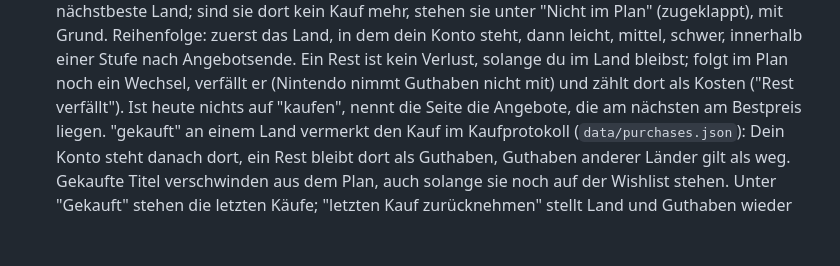
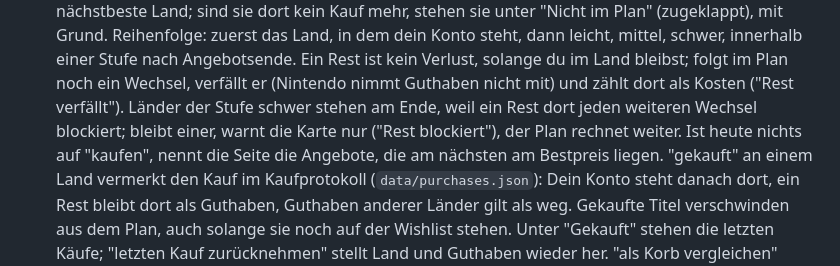
Before and after one commit to GreenkeeperX/eshop-kompass, a Markdown page: README.md, the part around one of its changes. Rendered like a GitHub page; blank space fills up the shorter version.

```diff
--- a/README.md
+++ b/README.md
@@ -55,7 +59,9 @@ ein Land lohnt, sagt getrennt davon die Zeile "Wechsel".
   mittel, schwer, innerhalb einer Stufe nach Angebotsende. Ein Rest ist kein
   Verlust, solange du im Land bleibst; folgt im Plan noch ein Wechsel, verfällt
   er (Nintendo nimmt Guthaben nicht mit) und zählt dort als Kosten ("Rest
-  verfällt"). Ist heute nichts auf "kaufen", nennt die Seite die Angebote, die
+  verfällt"). Länder der Stufe schwer stehen am Ende, weil ein Rest dort
+  jeden weiteren Wechsel blockiert; bleibt einer, warnt die Karte nur ("Rest
+  blockiert"), der Plan rechnet weiter. Ist heute nichts auf "kaufen", nennt die Seite die Angebote, die
   am nächsten am Bestpreis liegen.
   "gekauft" an einem Land vermerkt den Kauf im Kaufprotokoll
   (`data/purchases.json`): Dein Konto steht danach dort, ein Rest bleibt dort
```
Also changed, not shown: other parts of README.md (+13 -8 lines).
